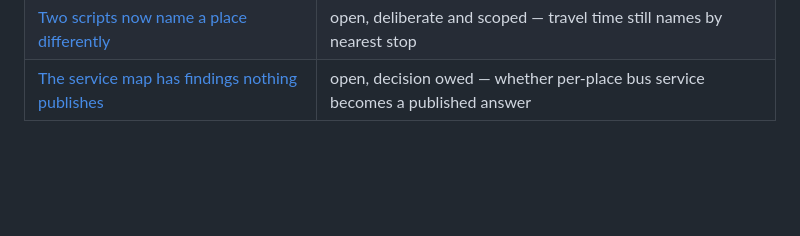
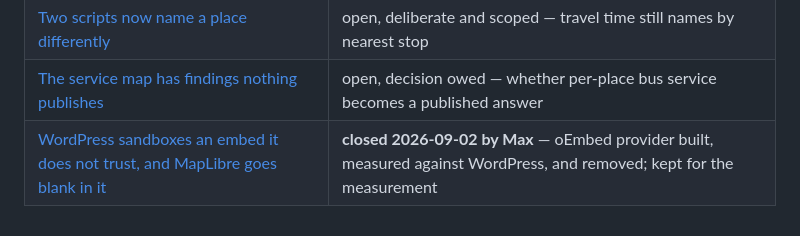
Before and after one commit to maxachis/prt-refresh-assessment, a Markdown page: docs/worklog/README.md, the part around the change. Drawn GitHub-style; blank space fills up the shorter version.

```diff
--- a/docs/worklog/README.md
+++ b/docs/worklog/README.md
@@ -37,3 +37,4 @@ pass — a reader who stops halfway down must not be misinformed.
 | [The place number has no view of its own](the-place-number-has-no-view-of-its-own.md) | open, decision owed — raised by Max |
 | [Two scripts now name a place differently](two-scripts-now-name-a-place-differently.md) | open, deliberate and scoped — travel time still names by nearest stop |
 | [The service map has findings nothing publishes](the-service-map-has-findings-nothing-publishes.md) | open, decision owed — whether per-place bus service becomes a published answer |
+| [WordPress sandboxes an embed it does not trust, and MapLibre goes blank in it](wordpress-sandboxes-the-embed-and-maplibre-goes-blank.md) | **closed 2026-09-02 by Max** — oEmbed provider built, measured against WordPress, and removed; kept for the measurement |
```
Also changed, not shown: docs/worklog/wordpress-sandboxes-the-embed-and-maplibre-goes-blank.md (added, +128 -0 lines).
